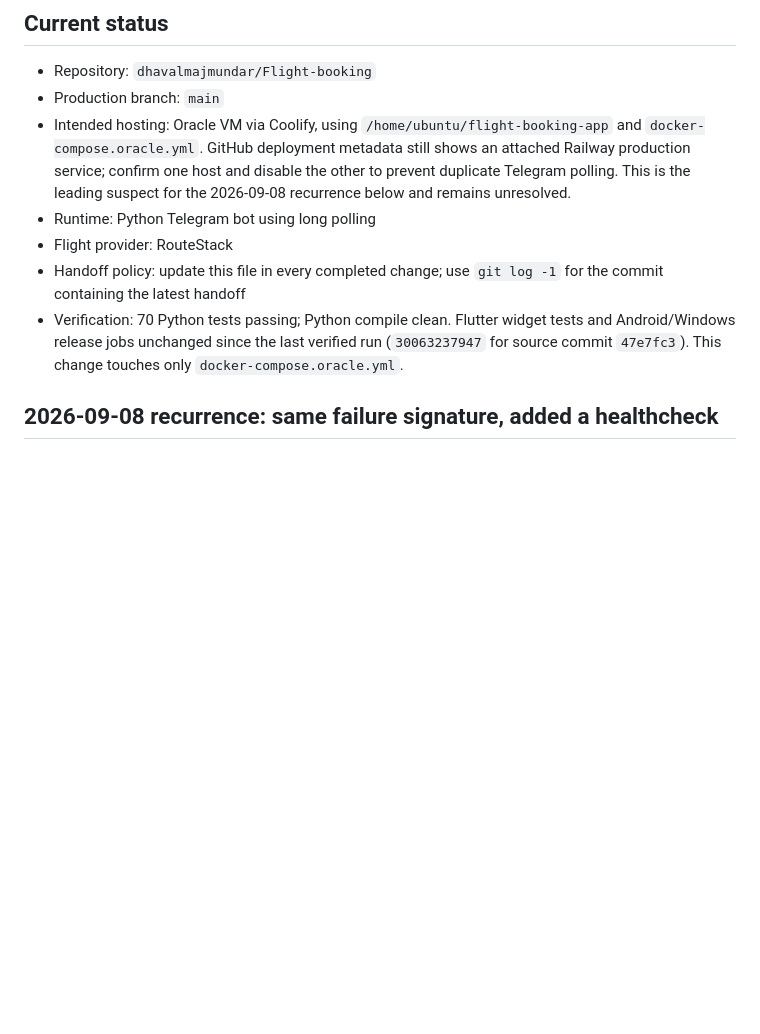
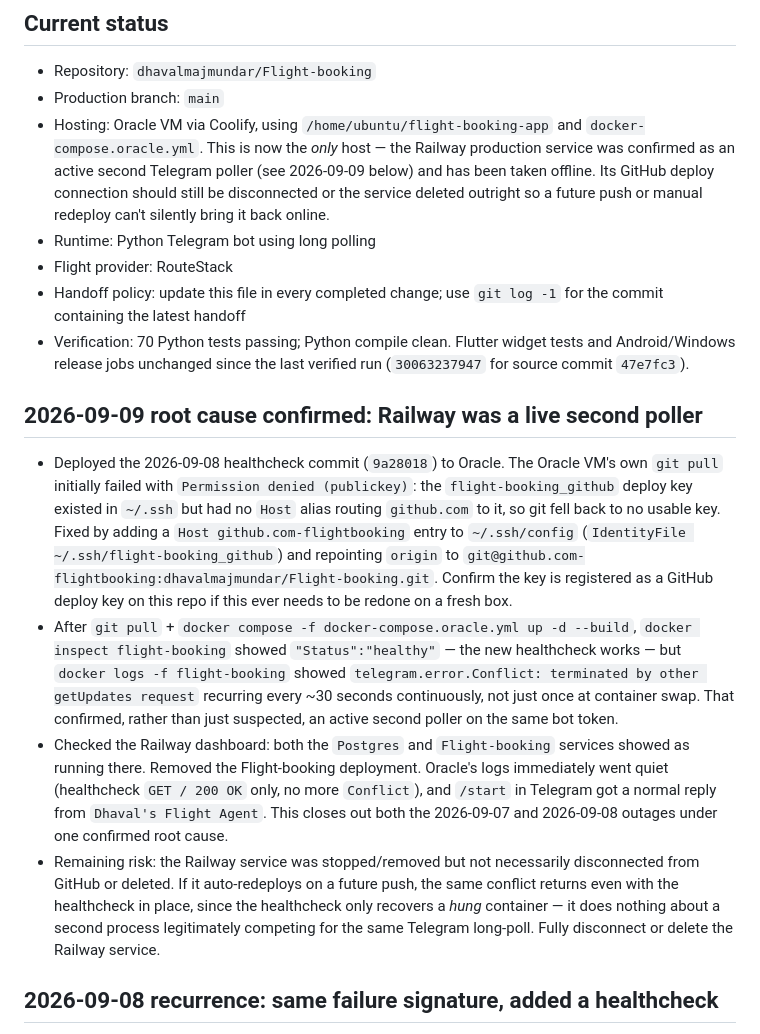
Before and after one commit to dhavalmajmundar/Flight-booking, a Markdown page: HANDOFF.md, the part around one of its changes. GitHub-like rendering; blank space fills up the shorter version.

Commit message:
Document confirmed root cause: Railway was a live second Telegram poller
Deployed 9a28018 to Oracle (fixed a missing SSH deploy-key alias for
git pull along the way). The new healthcheck reported healthy, but
logs showed telegram.error.Conflict recurring every ~30s -- not a
one-time restart overlap. Railway's Flight-booking service was still
running and actively polling the same bot token. Removed that
deployment; Oracle's logs went quiet and /start responded normally
in Telegram.

This confirms, rather than just suspects, the root cause behind the
2026-09-07 and 2026-09-08 outages. Remaining follow-up: fully
disconnect or delete the Railway service so a future push can't
silently redeploy it and reintroduce the conflict.

```diff
--- a/HANDOFF.md
+++ b/HANDOFF.md
@@ -6,20 +6,51 @@ Last updated: 2026-09-08
 
 - Repository: `dhavalmajmundar/Flight-booking`
 - Production branch: `main`
-- Intended hosting: Oracle VM via Coolify, using
-  `/home/ubuntu/flight-booking-app` and `docker-compose.oracle.yml`. GitHub
-  deployment metadata still shows an attached Railway production service;
-  confirm one host and disable the other to prevent duplicate Telegram polling.
-  This is the leading suspect for the 2026-09-08 recurrence below and remains
-  unresolved.
+- Hosting: Oracle VM via Coolify, using `/home/ubuntu/flight-booking-app`
+  and `docker-compose.oracle.yml`. This is now the *only* host — the Railway
+  production service was confirmed as an active second Telegram poller (see
+  2026-09-09 below) and has been taken offline. Its GitHub deploy connection
+  should still be disconnected or the service deleted outright so a future
+  push or manual redeploy can't silently bring it back online.
 - Runtime: Python Telegram bot using long polling
 - Flight provider: RouteStack
 - Handoff policy: update this file in every completed change; use `git log -1`
   for the commit containing the latest handoff
 - Verification: 70 Python tests passing; Python compile clean.
   Flutter widget tests and Android/Windows release jobs unchanged since the
-  last verified run (`30063237947` for source commit `47e7fc3`). This change
-  touches only `docker-compose.oracle.yml`.
+  last verified run (`30063237947` for source commit `47e7fc3`).
+
+## 2026-09-09 root cause confirmed: Railway was a live second poller
+
+- Deployed the 2026-09-08 healthcheck commit (`9a28018`) to Oracle. The
+  Oracle VM's own `git pull` initially failed with
+  `Permission denied (publickey)`: the `flight-booking_github` deploy key
+  existed in `~/.ssh` but had no `Host` alias routing `github.com` to it, so
+  git fell back to no usable key. Fixed by adding a
+  `Host github.com-flightbooking` entry to `~/.ssh/config`
+  (`IdentityFile ~/.ssh/flight-booking_github`) and repointing
+  `origin` to `git@github.com-flightbooking:dhavalmajmundar/Flight-booking.git`.
+  Confirm the key is registered as a GitHub deploy key on this repo if this
+  ever needs to be redone on a fresh box.
+- After `git pull` + `docker compose -f docker-compose.oracle.yml up -d --build`,
+  `docker inspect flight-booking` showed `"Status":"healthy"` — the new
+  healthcheck works — but `docker logs -f flight-booking` showed
+  `telegram.error.Conflict: terminated by other getUpdates request`
+  recurring every ~30 seconds continuously, not just once at container
+  swap. That confirmed, rather than just suspected, an active second
+  poller on the same bot token.
+- Checked the Railway dashboard: both the `Postgres` and `Flight-booking`
+  services showed as running there. Removed the Flight-booking deployment.
+  Oracle's logs immediately went quiet (healthcheck `GET / 200 OK` only, no
+  more `Conflict`), and `/start` in Telegram got a normal reply from
+  `Dhaval's Flight Agent`. This closes out both the 2026-09-07 and
+  2026-09-08 outages under one confirmed root cause.
+- Remaining risk: the Railway service was stopped/removed but not
+  necessarily disconnected from GitHub or deleted. If it auto-redeploys on
+  a future push, the same conflict returns even with the healthcheck in
+  place, since the healthcheck only recovers a *hung* container — it does
+  nothing about a second process legitimately competing for the same
+  Telegram long-poll. Fully disconnect or delete the Railway service.
 
 ## 2026-09-08 recurrence: same failure signature, added a healthcheck
 
```
Also changed, not shown: other parts of HANDOFF.md (+1 -1 lines).
